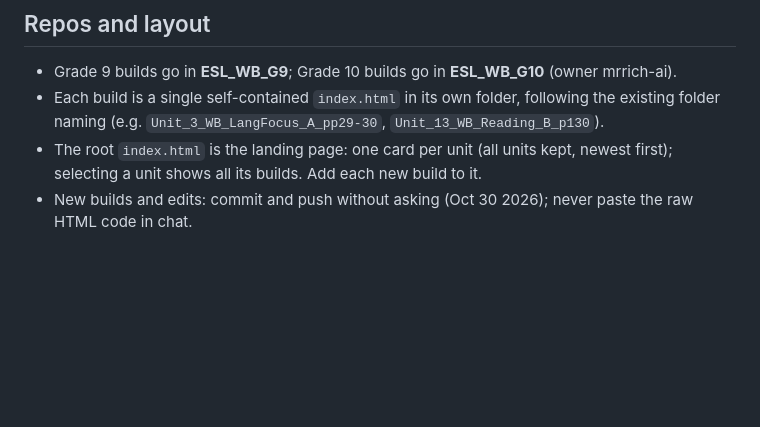
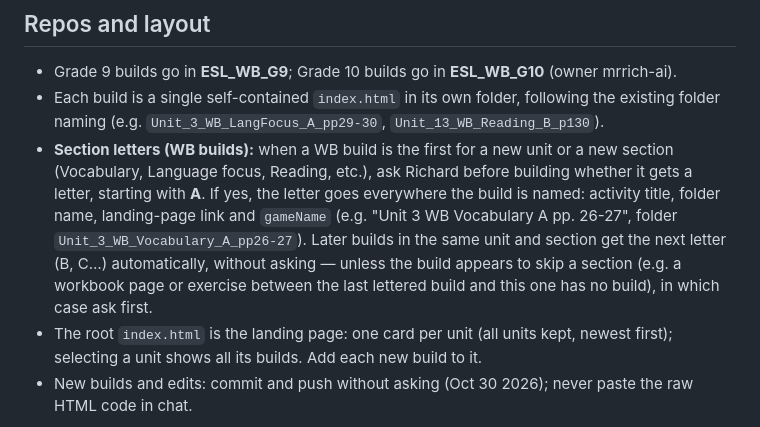
Before and after one commit to MrRich-AI/ESL_WB_G9, a Markdown page: CLAUDE.md, the part around the change. Rendered like a GitHub page; blank space fills up the shorter version.

Commit message:
CLAUDE.md: add WB section-letter naming rule

```diff
--- a/CLAUDE.md
+++ b/CLAUDE.md
@@ -16,6 +16,7 @@ Richard Imbeau, IGCSE ESL teacher (Grade 9: 9A1, 9A2, 9A3; Grade 10: 10A1) at Ro
 ## Repos and layout
 - Grade 9 builds go in **ESL_WB_G9**; Grade 10 builds go in **ESL_WB_G10** (owner mrrich-ai).
 - Each build is a single self-contained `index.html` in its own folder, following the existing folder naming (e.g. `Unit_3_WB_LangFocus_A_pp29-30`, `Unit_13_WB_Reading_B_p130`).
+- **Section letters (WB builds):** when a WB build is the first for a new unit or a new section (Vocabulary, Language focus, Reading, etc.), ask Richard before building whether it gets a letter, starting with **A**. If yes, the letter goes everywhere the build is named: activity title, folder name, landing-page link and `gameName` (e.g. "Unit 3 WB Vocabulary A pp. 26-27", folder `Unit_3_WB_Vocabulary_A_pp26-27`). Later builds in the same unit and section get the next letter (B, C…) automatically, without asking — unless the build appears to skip a section (e.g. a workbook page or exercise between the last lettered build and this one has no build), in which case ask first.
 - The root `index.html` is the landing page: one card per unit (all units kept, newest first); selecting a unit shows all its builds. Add each new build to it.
 - New builds and edits: commit and push without asking (Oct 30 2026); never paste the raw HTML code in chat.
 
```
